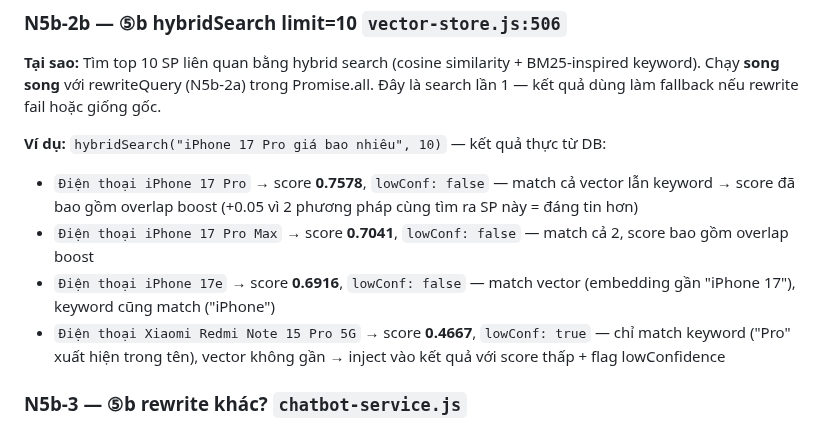
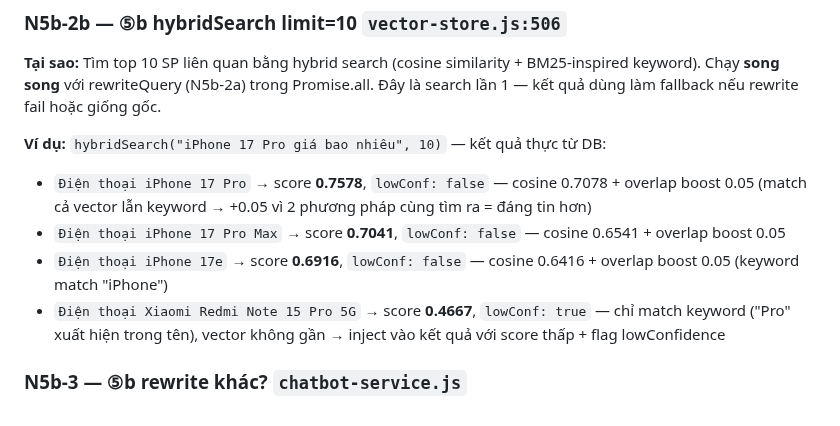
Before and after one commit to MinhThang1009/E-commerce-website, a Markdown page: backend/PIPELINE_TRACE_EXAMPLES.md, the part around the change. GitHub-like rendering.

Commit message:
docs(ai): N5b-2b thêm cosine gốc cho tất cả SP — nhất quán overlap boost

```diff
--- a/backend/PIPELINE_TRACE_EXAMPLES.md
+++ b/backend/PIPELINE_TRACE_EXAMPLES.md
@@ -167,9 +167,9 @@
 **Tại sao:** Tìm top 10 SP liên quan bằng hybrid search (cosine similarity + BM25-inspired keyword). Chạy **song song** với rewriteQuery (N5b-2a) trong Promise.all. Đây là search lần 1 — kết quả dùng làm fallback nếu rewrite fail hoặc giống gốc.
 
 **Ví dụ:** `hybridSearch("iPhone 17 Pro giá bao nhiêu", 10)` — kết quả thực từ DB:
-- `Điện thoại iPhone 17 Pro` → score **0.7578**, `lowConf: false` — match cả vector lẫn keyword → score đã bao gồm overlap boost (+0.05 vì 2 phương pháp cùng tìm ra SP này = đáng tin hơn)
-- `Điện thoại iPhone 17 Pro Max` → score **0.7041**, `lowConf: false` — match cả 2, score bao gồm overlap boost
-- `Điện thoại iPhone 17e` → score **0.6916**, `lowConf: false` — match vector (embedding gần "iPhone 17"), keyword cũng match ("iPhone")
+- `Điện thoại iPhone 17 Pro` → score **0.7578**, `lowConf: false` — cosine 0.7078 + overlap boost 0.05 (match cả vector lẫn keyword → +0.05 vì 2 phương pháp cùng tìm ra = đáng tin hơn)
+- `Điện thoại iPhone 17 Pro Max` → score **0.7041**, `lowConf: false` — cosine 0.6541 + overlap boost 0.05
+- `Điện thoại iPhone 17e` → score **0.6916**, `lowConf: false` — cosine 0.6416 + overlap boost 0.05 (keyword match "iPhone")
 - `Điện thoại Xiaomi Redmi Note 15 Pro 5G` → score **0.4667**, `lowConf: true` — chỉ match keyword ("Pro" xuất hiện trong tên), vector không gần → inject vào kết quả với score thấp + flag lowConfidence
 
 ### N5b-3 — ⑤b rewrite khác? `chatbot-service.js`
```
